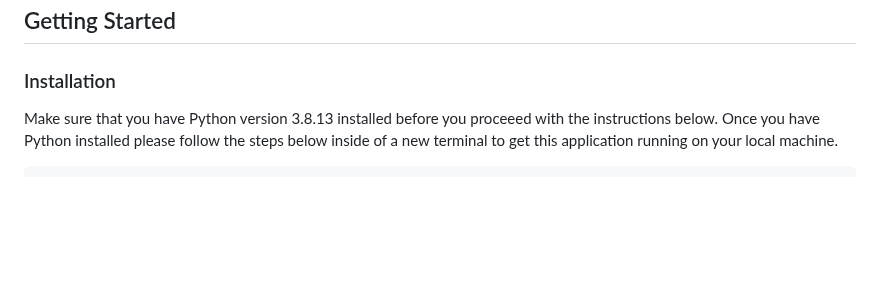
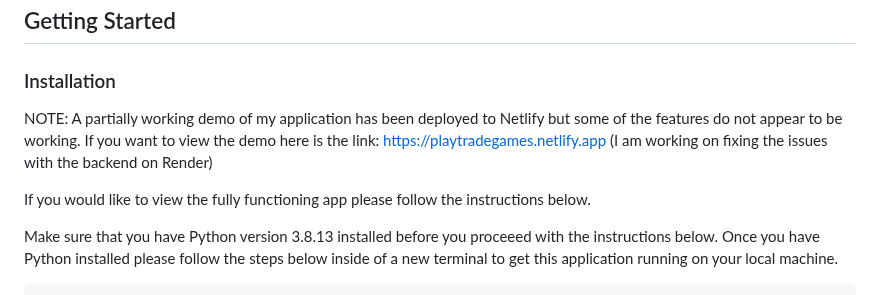
Before and after one commit to jmyli562/flatiron-p5-project-PlayTrade, a Markdown page: README.md, the part around the change. GitHub-like rendering; blank space fills up the shorter version.

```diff
--- a/README.md
+++ b/README.md
@@ -28,6 +28,11 @@ Video game data was retrieved from the RAWG.io API: https://rawg.io/apidocs
 ## Getting Started
 
 ### Installation
+NOTE: A partially working demo of my application has been deployed to Netlify but some of the features do not appear to be working.
+If you want to view the demo here is the link: https://playtradegames.netlify.app (I am working on fixing the issues with the backend  on Render)
+
+If you would like to view the fully functioning app please follow the instructions below.
+
 Make sure that you have Python version 3.8.13 installed before you proceeed with the instructions below.
 Once you have Python installed please follow the steps below inside of a new terminal to get this application running on your local machine.
 
```
